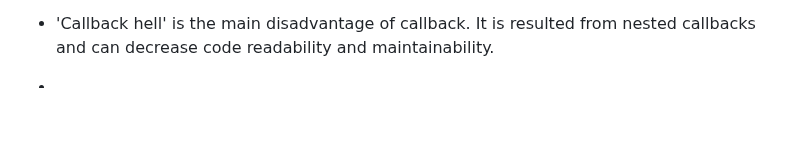
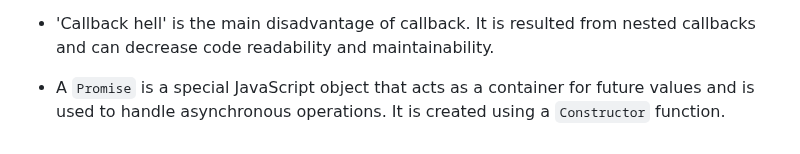
Before and after one commit to preetsanjam/Web_Development, a Markdown page: JavaScript/es2015/notes.md, the part around the change. Drawn GitHub-style; blank space fills up the shorter version.

Commit message:
Added a comment on Promise object

```diff
--- a/JavaScript/es2015/notes.md
+++ b/JavaScript/es2015/notes.md
@@ -63,4 +63,4 @@
 
 - **Non-blocking methods**  execute asynchronously, permitting further operations to continue without waiting for their completion, which means that the program does not have to execute in a step-by-step manner.
 - 'Callback hell' is the main disadvantage of callback. It is resulted from nested callbacks and can decrease code readability and maintainability.
--
+- A `Promise` is a special JavaScript object that acts as a container for future values and is used to handle asynchronous operations. It is created using a `Constructor` function.
```
